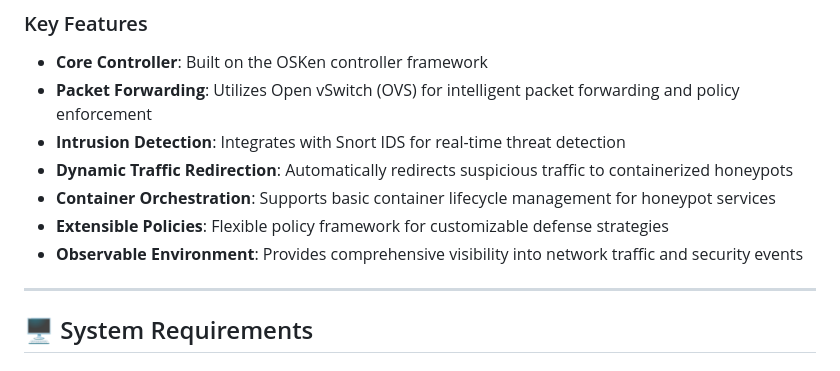
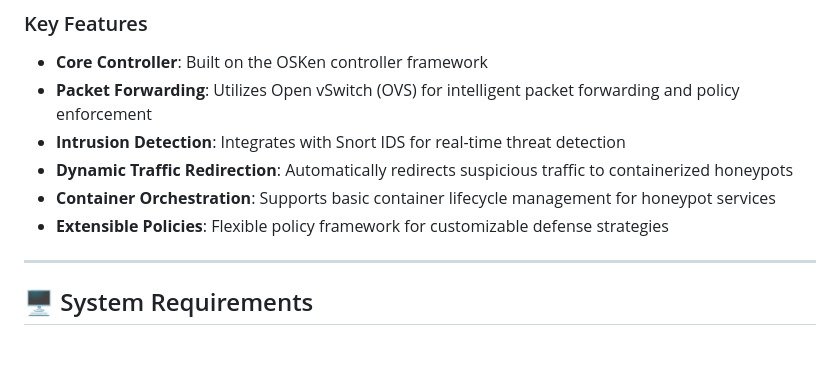
Before and after one commit to sinyuan1022/NetDefender, a Markdown page: README.md, the part around the change. Rendered like a GitHub page.

```diff
--- a/README.md
+++ b/README.md
@@ -12,8 +12,6 @@
 - **Dynamic Traffic Redirection**: Automatically redirects suspicious traffic to containerized honeypots
 - **Container Orchestration**: Supports basic container lifecycle management for honeypot services
 - **Extensible Policies**: Flexible policy framework for customizable defense strategies
-- **Observable Environment**: Provides comprehensive visibility into network traffic and security events
-
 ---
 
 ## 🖥️ System Requirements
```
